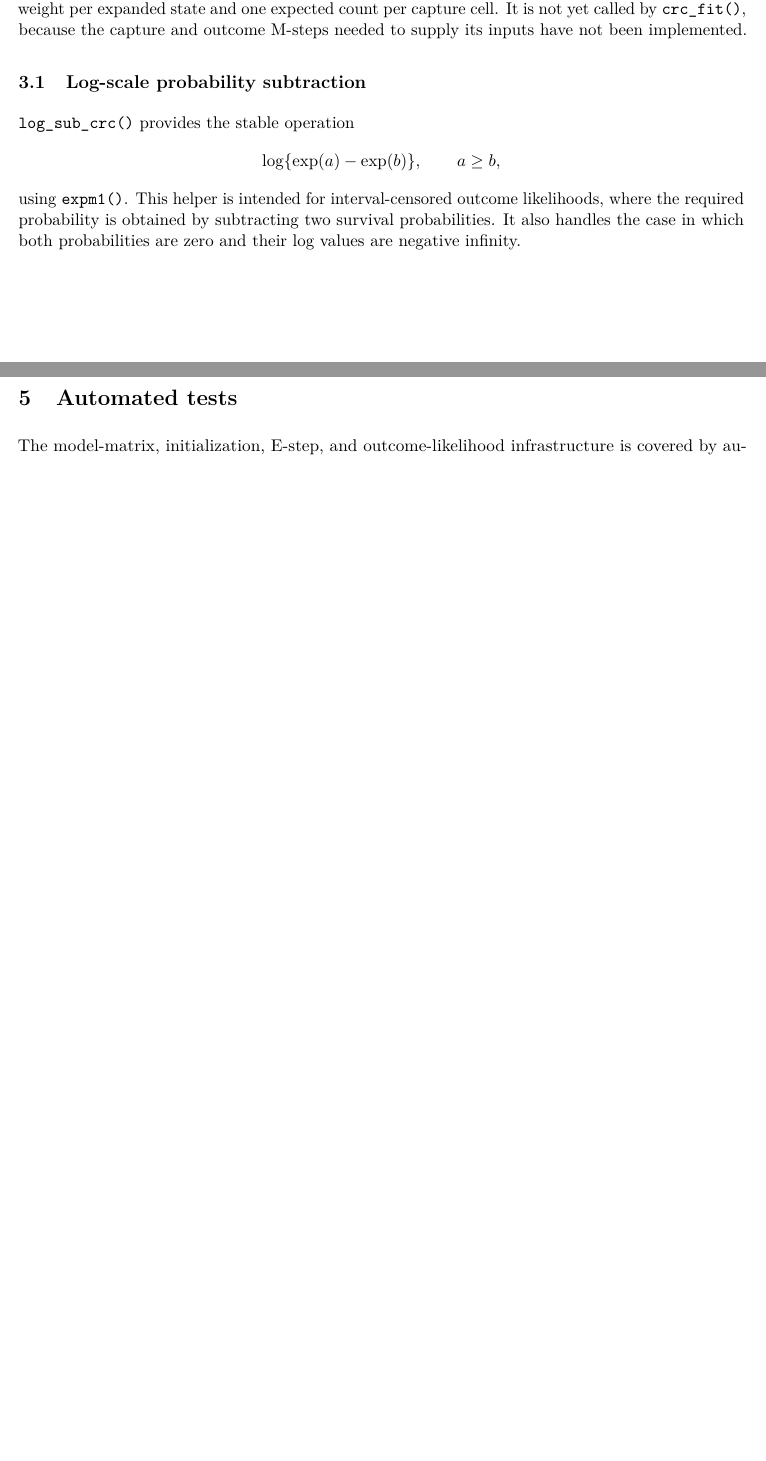
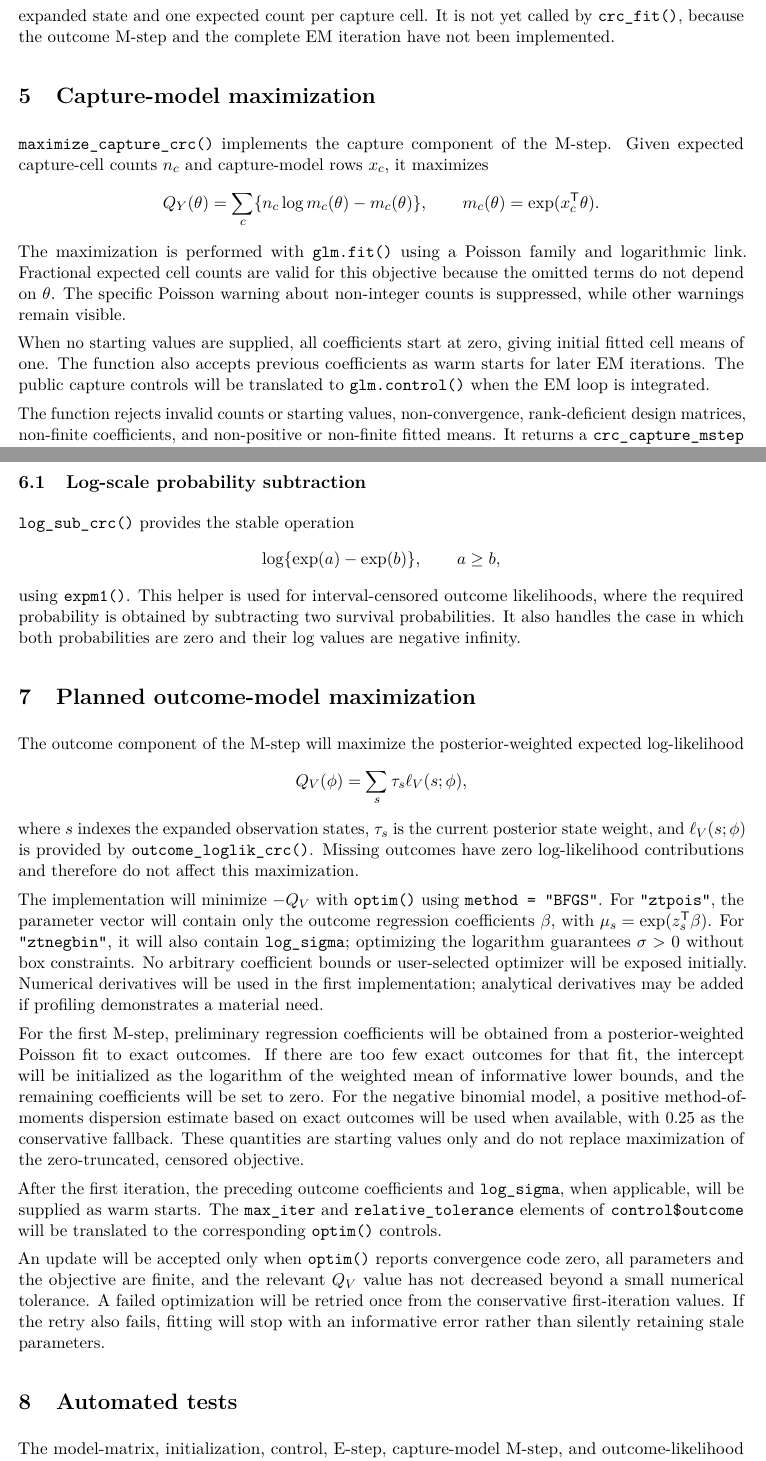
Before and after one commit to OJALAB/misclassCRC, a LaTeX document (documents/package_specification.tex): two parts of pages 3 and 4 of 5 before the commit and two parts of pages 4 and 5 of 6 after it, joined at a grey line, cut so that both start at the same text, the shorter picture padded with empty space. Compiled offline with pdfLaTeX.

Commit message:
Add capture-model M-step

```diff
--- a/documents/package_specification.tex
+++ b/documents/package_specification.tex
@@ -175,17 +200,33 @@ The function returns a \texttt{crc\_expectation} object containing one
 posterior weight per expanded state and one expected count per capture cell.
-It is not yet called by \texttt{crc\_fit()}, because the capture and outcome
-M-steps needed to supply its inputs have not been implemented.
+It is not yet called by \texttt{crc\_fit()}, because the outcome M-step and
+the complete EM iteration have not been implemented.
 
-\subsection{Log-scale probability subtraction}
+\section{Capture-model maximization}
 
-\texttt{log\_sub\_crc()} provides the stable operation
+\texttt{maximize\_capture\_crc()} implements the capture component of the
+M-step. Given expected capture-cell counts $n_c$ and capture-model rows $x_c$,
+it maximizes
 \[
-  \log\{\exp(a)-\exp(b)\}, \qquad a\geq b,
+  Q_Y(\theta)=\sum_c\{n_c\log m_c(\theta)-m_c(\theta)\},
+  \qquad m_c(\theta)=\exp(x_c^\mathsf{T}\theta).
 \]
-using \texttt{expm1()}. This helper is intended for interval-censored outcome
-likelihoods, where the required probability is obtained by subtracting two
-survival probabilities. It also handles the case in which both probabilities
-are zero and their log values are negative infinity.
+The maximization is performed with \texttt{glm.fit()} using a Poisson family
+and logarithmic link. Fractional expected cell counts are valid for this
+objective because the omitted terms do not depend on $\theta$. The specific
+Poisson warning about non-integer counts is suppressed, while other warnings
+remain visible.
+
+When no starting values are supplied, all coefficients start at zero, giving
+initial fitted cell means of one. The function also accepts previous
+coefficients as warm starts for later EM iterations. The public capture
+controls will be translated to \texttt{glm.control()} when the EM loop is
+integrated.
+
+The function rejects invalid counts or starting values, non-convergence,
+rank-deficient design matrices, non-finite coefficients, and non-positive or
+non-finite fitted means. It returns a \texttt{crc\_capture\_mstep} object with
+the coefficients, fitted cell means, maximized objective value, iteration
+count, and convergence indicator.
 
 \section{Outcome log-likelihood}
 
@@ -221,9 +262,63 @@ use upper-tail log probabilities and \texttt{log\_sub\_crc()}, avoiding
 unstable subtraction of nearly equal ordinary probabilities in the right
 tail. No artificial probability floor is applied.
 
+\subsection{Log-scale probability subtraction}
+
+\texttt{log\_sub\_crc()} provides the stable operation
+\[
+  \log\{\exp(a)-\exp(b)\}, \qquad a\geq b,
+\]
+using \texttt{expm1()}. This helper is used for interval-censored outcome
+likelihoods, where the required probability is obtained by subtracting two
+survival probabilities. It also handles the case in which both probabilities
+are zero and their log values are negative infinity.
+
+\section{Planned outcome-model maximization}
+
+The outcome component of the M-step will maximize the posterior-weighted
+expected log-likelihood
+\[
+  Q_V(\phi)=\sum_s \tau_s\ell_V(s;\phi),
+\]
+where $s$ indexes the expanded observation states, $\tau_s$ is the current
+posterior state weight, and $\ell_V(s;\phi)$ is provided by
+\texttt{outcome\_loglik\_crc()}. Missing outcomes have zero log-likelihood
+contributions and therefore do not affect this maximization.
+
+The implementation will minimize $-Q_V$ with \texttt{optim()} using
+\texttt{method = "BFGS"}. For \texttt{"ztpois"}, the parameter vector will
+contain only the outcome regression coefficients $\beta$, with
+$\mu_s=\exp(z_s^\mathsf{T}\beta)$. For \texttt{"ztnegbin"}, it will also
+contain \texttt{log\_sigma}; optimizing the logarithm guarantees
+$\sigma>0$ without box constraints. No arbitrary coefficient bounds or
+user-selected optimizer will be exposed initially. Numerical derivatives will
+be used in the first implementation; analytical derivatives may be added if
+profiling demonstrates a material need.
+
+For the first M-step, preliminary regression coefficients will be obtained
+from a posterior-weighted Poisson fit to exact outcomes. If there are too few
+exact outcomes for that fit, the intercept will be initialized as the logarithm
+of the weighted mean of informative lower bounds, and the remaining
+coefficients will be set to zero. For the negative binomial model, a positive
+method-of-moments dispersion estimate based on exact outcomes will be used
+when available, with 0.25 as the conservative fallback. These quantities are
+starting values only and do not replace maximization of the zero-truncated,
+censored objective.
+
+After the first iteration, the preceding outcome coefficients and
+\texttt{log\_sigma}, when applicable, will be supplied as warm starts. The
+\texttt{max\_iter} and \texttt{relative\_tolerance} elements of
+\texttt{control\$outcome} will be translated to the corresponding
+\texttt{optim()} controls.
+
+An update will be accepted only when \texttt{optim()} reports convergence code
+zero, all parameters and the objective are finite, and the relevant
+$Q_V$ value has not decreased beyond a small numerical tolerance. A failed
+optimization will be retried once from the conservative first-iteration
+values. If the retry also fails, fitting will stop with an informative error
+rather than silently retaining stale parameters.
+
 \section{Automated tests}
 
-The model-matrix, initialization, E-step, and outcome-likelihood infrastructure
-is covered by automated tests implemented with the \texttt{tinytest} package.
-Separate test files cover model matrices, misclassification expansion,
-cross-component compatibility, initialization, expectation calculations, and
+The model-matrix, initialization, control, E-step, capture-model M-step, and
+outcome-likelihood infrastructure is covered by automated tests implemented
```
Also changed, not shown: AGENTS.md (+1 -0 lines), documents/package_specification.pdf, documents/package_specification.tex (62 more changed lines), 10 other files.
